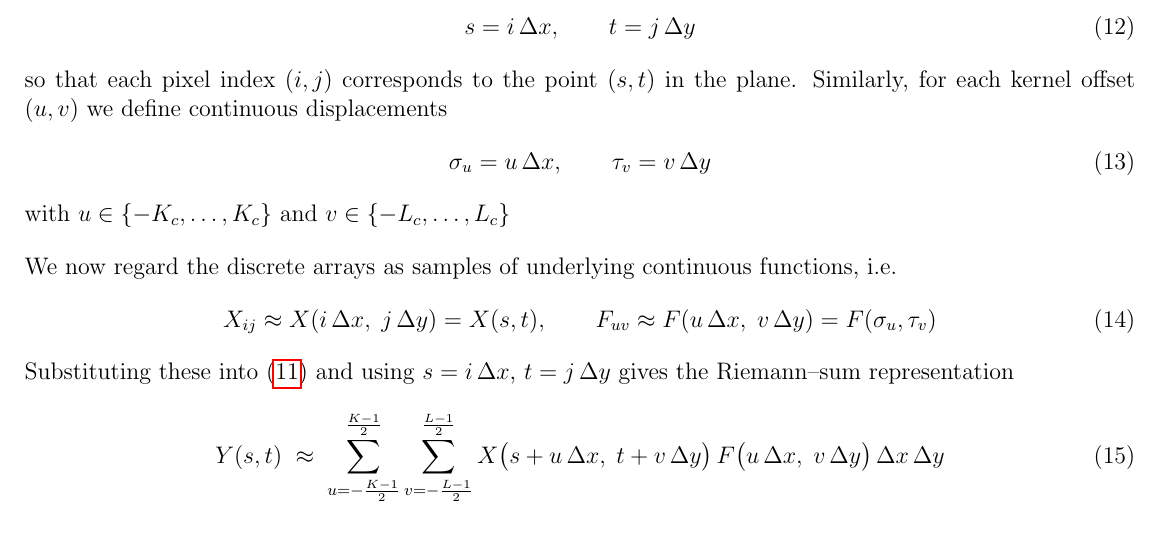
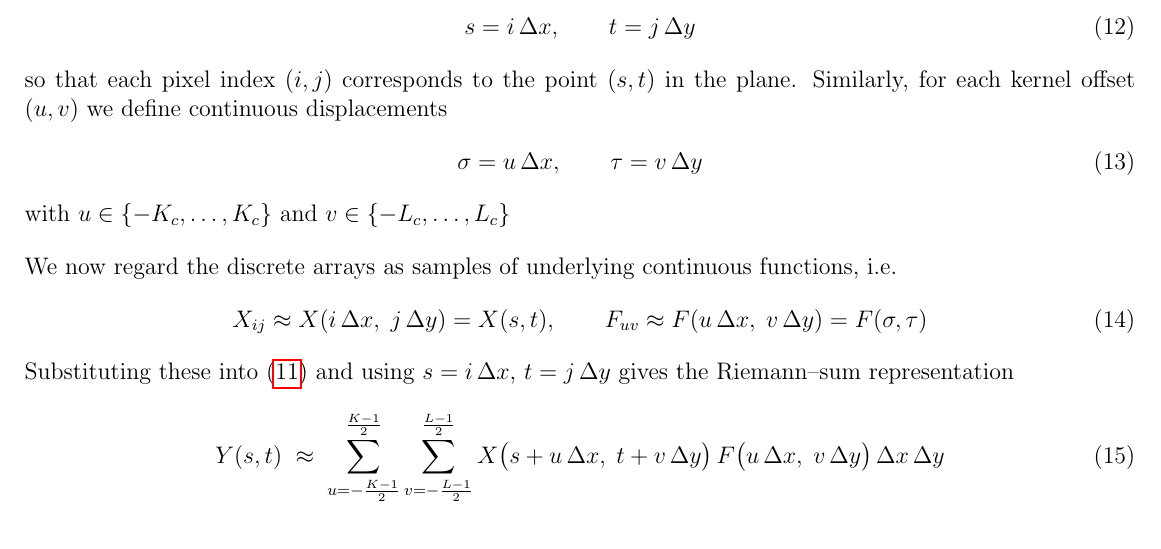
Before and after one commit to teerev/equivariant-dft-explainer-video, a LaTeX document (notes/notes.tex): part of page 4 of 18, cut so that both start at the same text. Compiled offline with pdfLaTeX.

Commit message:
tidy up sigma tau notation

```diff
--- a/notes/notes.tex
+++ b/notes/notes.tex
@@ -266,7 +266,7 @@ The sum over u spans the width of the kernel and v spans its height, so for a ge
   displacements
   \begin{equation}
     \label{eq:offset-map-centred}
-    \sigma_u = u\,\Delta x,\qquad \tau_v = v\,\Delta y
+    \sigma = u\,\Delta x,\qquad \tau = v\,\Delta y
   \end{equation}
   with $u \in \{-K_c,\dots,K_c\}$ and $v \in \{-L_c,\dots,L_c\}$
 
@@ -274,7 +274,7 @@ The sum over u spans the width of the kernel and v spans its height, so for a ge
   functions, i.e.
   \begin{equation}
     X_{ij} \approx X(i\,\Delta x,\; j\,\Delta y) = X(s,t),\qquad
-    F_{uv} \approx F(u\,\Delta x,\; v\,\Delta y) = F(\sigma_u,\tau_v)
+    F_{uv} \approx F(u\,\Delta x,\; v\,\Delta y) = F(\sigma,\tau)
   \end{equation}
   Substituting these into \eqref{eq:discrete-conv-centred} and using
   $s = i\,\Delta x$, $t = j\,\Delta y$ gives the Riemann–sum representation
```
